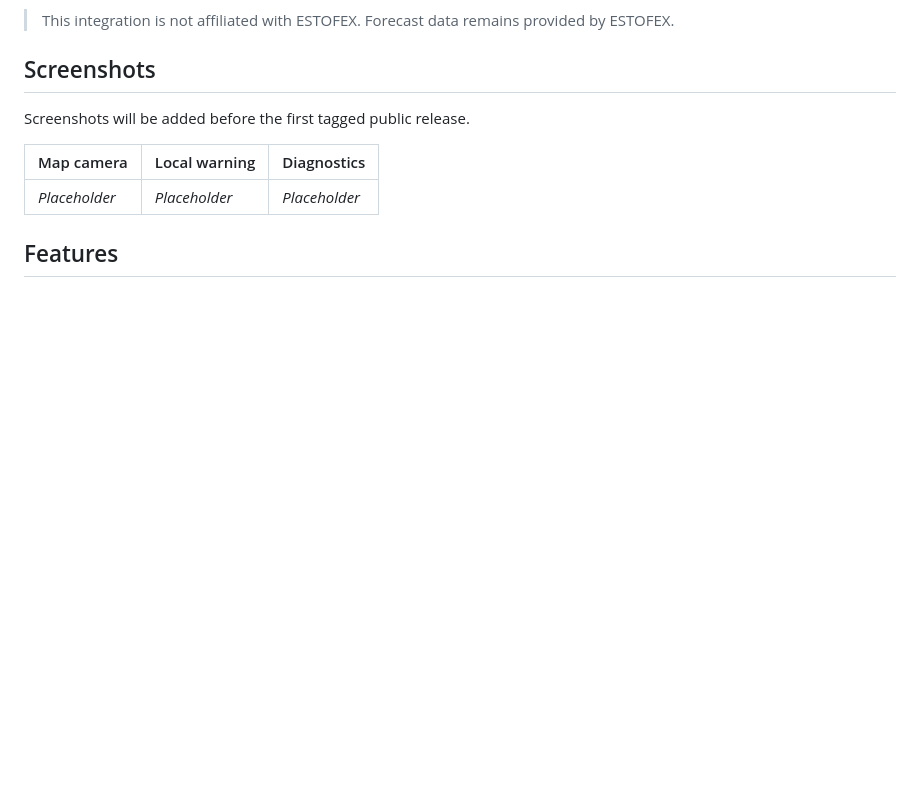
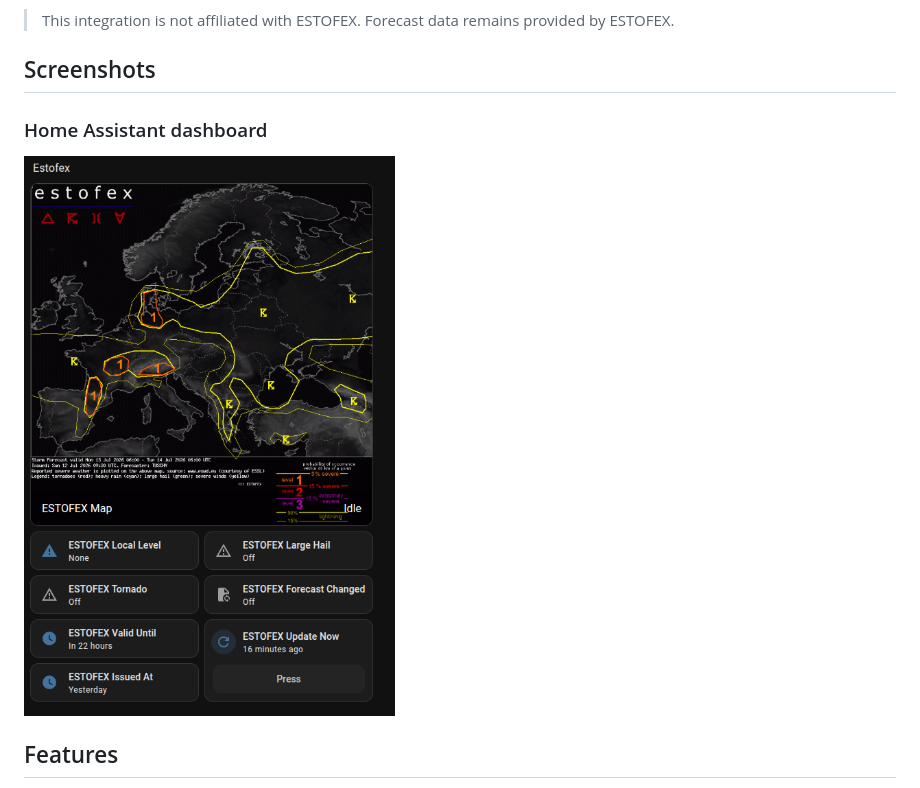
Before and after one commit to MysterX83/ha-estofex, a Markdown page: README.md, the part around the change. Rendered like a GitHub page; pictures changed too: docs/images/home-assistant-dashboard.png (added); blank space fills up the shorter version.

Commit message:
add screenshot

```diff
--- a/README.md
+++ b/README.md
@@ -8,11 +8,9 @@ ESTOFEX is the European Storm Forecast Experiment. This custom integration polls
 
 ## Screenshots
 
-Screenshots will be added before the first tagged public release.
+### Home Assistant dashboard
 
-| Map camera | Local warning | Diagnostics |
-| --- | --- | --- |
-| _Placeholder_ | _Placeholder_ | _Placeholder_ |
+![ESTOFEX forecast map and warning entities in Home Assistant](docs/images/home-assistant-dashboard.png)
 
 ## Features
 
```
